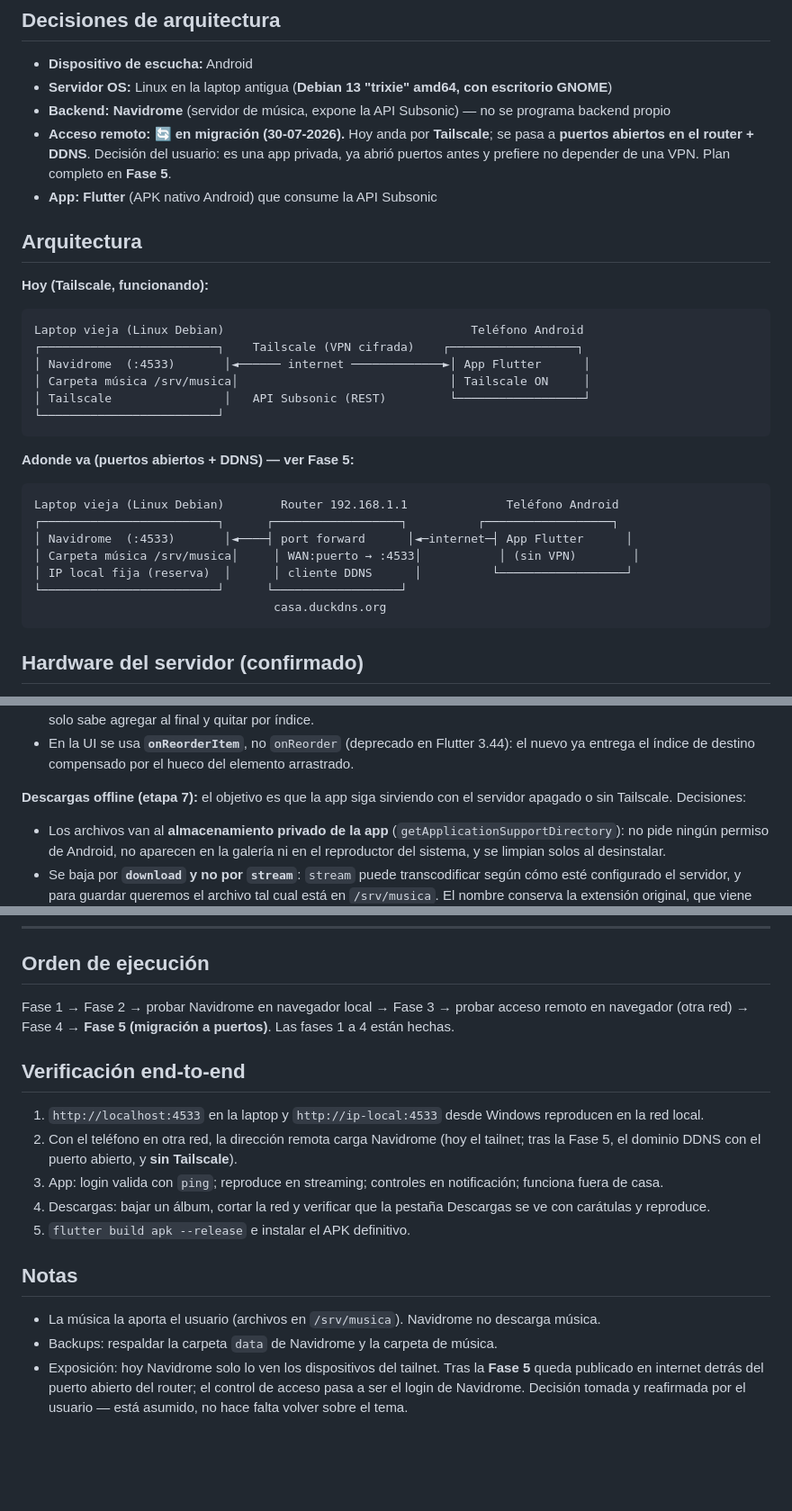
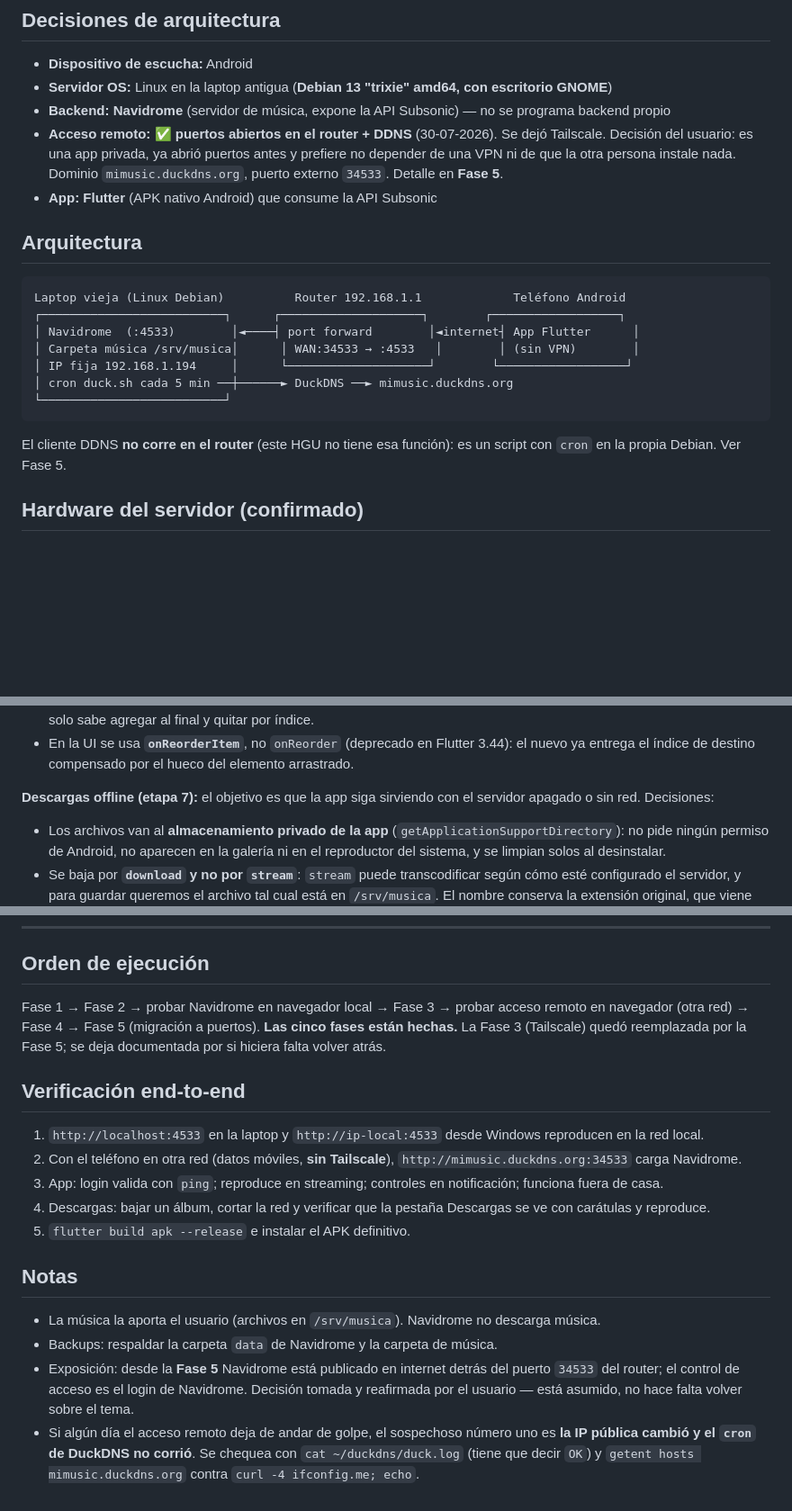
Before and after one commit to joaqovrs/mi-spotify, a Markdown page: CLAUDE.md, 3 parts joined by grey strips. Shown at 90% size. GitHub-like rendering; blank space fills up the shorter version.

````diff
--- a/CLAUDE.md
+++ b/CLAUDE.md
@@ -11,33 +11,26 @@ Reemplazar Spotify con una biblioteca propia servida desde casa y escuchable des
 - **Dispositivo de escucha:** Android
 - **Servidor OS:** Linux en la laptop antigua (**Debian 13 "trixie" amd64, con escritorio GNOME**)
 - **Backend:** **Navidrome** (servidor de música, expone la API Subsonic) — no se programa backend propio
-- **Acceso remoto:** 🔄 **en migración (30-07-2026).** Hoy anda por **Tailscale**; se pasa a
-  **puertos abiertos en el router + DDNS**. Decisión del usuario: es una app privada, ya abrió
-  puertos antes y prefiere no depender de una VPN. Plan completo en **Fase 5**.
+- **Acceso remoto:** ✅ **puertos abiertos en el router + DDNS** (30-07-2026). Se dejó Tailscale.
+  Decisión del usuario: es una app privada, ya abrió puertos antes y prefiere no depender de una
+  VPN ni de que la otra persona instale nada. Dominio `mimusic.duckdns.org`, puerto externo
+  `34533`. Detalle en **Fase 5**.
 - **App:** **Flutter** (APK nativo Android) que consume la API Subsonic
 
 ## Arquitectura
 
-**Hoy (Tailscale, funcionando):**
 ```
-Laptop vieja (Linux Debian)                                   Teléfono Android
-┌─────────────────────────┐    Tailscale (VPN cifrada)    ┌──────────────────┐
-│ Navidrome  (:4533)       │◄────── internet ─────────────►│ App Flutter      │
-│ Carpeta música /srv/musica│                              │ Tailscale ON     │
-│ Tailscale                │   API Subsonic (REST)         └──────────────────┘
-└─────────────────────────┘
+Laptop vieja (Linux Debian)          Router 192.168.1.1             Teléfono Android
+┌──────────────────────────┐      ┌────────────────────┐        ┌──────────────────┐
+│ Navidrome  (:4533)        │◄────┤ port forward        │◄internet┤ App Flutter      │
+│ Carpeta música /srv/musica│      │ WAN:34533 → :4533   │        │ (sin VPN)        │
+│ IP fija 192.168.1.194     │      └────────────────────┘        └──────────────────┘
+│ cron duck.sh cada 5 min ──┼──────► DuckDNS ──► mimusic.duckdns.org
+└──────────────────────────┘
 ```
 
-**Adonde va (puertos abiertos + DDNS) — ver Fase 5:**
-```
-Laptop vieja (Linux Debian)        Router 192.168.1.1              Teléfono Android
-┌─────────────────────────┐      ┌──────────────────┐          ┌──────────────────┐
-│ Navidrome  (:4533)       │◄────┤ port forward      │◄─internet─┤ App Flutter      │
-│ Carpeta música /srv/musica│     │ WAN:puerto → :4533│           │ (sin VPN)        │
-│ IP local fija (reserva)  │      │ cliente DDNS      │          └──────────────────┘
-└─────────────────────────┘      └──────────────────┘
-                                  casa.duckdns.org
-```
+El cliente DDNS **no corre en el router** (este HGU no tiene esa función): es un script con `cron`
+en la propia Debian. Ver Fase 5.
 
 ## Hardware del servidor (confirmado)
 - Laptop antigua: **8 GB RAM**, CPU **64 bits** → distro: **Debian 13 amd64** (netinst, escritorio GNOME).
@@ -294,7 +297,7 @@ ahora es un **interruptor de ícono solo**, discreto, que se deja puesto:
   entrega el índice de destino compensado por el hueco del elemento arrastrado.
 
 **Descargas offline (etapa 7):** el objetivo es que la app siga sirviendo con el servidor apagado
-o sin Tailscale. Decisiones:
+o sin red. Decisiones:
 
 - Los archivos van al **almacenamiento privado de la app** (`getApplicationSupportDirectory`): no
   pide ningún permiso de Android, no aparecen en la galería ni en el reproductor del sistema, y se
@@ -436,12 +490,14 @@ Si llega a molestar, se arregla con un cartelito de "compartida por X" en `FilaP
 
 ## Orden de ejecución
 Fase 1 → Fase 2 → probar Navidrome en navegador local → Fase 3 → probar acceso remoto en
-navegador (otra red) → Fase 4 → **Fase 5 (migración a puertos)**. Las fases 1 a 4 están hechas.
+navegador (otra red) → Fase 4 → Fase 5 (migración a puertos). **Las cinco fases están hechas.**
+La Fase 3 (Tailscale) quedó reemplazada por la Fase 5; se deja documentada por si hiciera falta
+volver atrás.
 
 ## Verificación end-to-end
 1. `http://localhost:4533` en la laptop y `http://ip-local:4533` desde Windows reproducen en la red local.
-2. Con el teléfono en otra red, la dirección remota carga Navidrome (hoy el tailnet; tras la Fase 5,
-   el dominio DDNS con el puerto abierto, y **sin Tailscale**).
+2. Con el teléfono en otra red (datos móviles, **sin Tailscale**),
+   `http://mimusic.duckdns.org:34533` carga Navidrome.
 3. App: login valida con `ping`; reproduce en streaming; controles en notificación; funciona fuera de casa.
 4. Descargas: bajar un álbum, cortar la red y verificar que la pestaña Descargas se ve con carátulas
    y reproduce.
@@ -450,7 +506,9 @@ navegador (otra red) → Fase 4 → **Fase 5 (migración a puertos)**. Las fases
 ## Notas
 - La música la aporta el usuario (archivos en `/srv/musica`). Navidrome no descarga música.
 - Backups: respaldar la carpeta `data` de Navidrome y la carpeta de música.
-- Exposición: hoy Navidrome solo lo ven los dispositivos del tailnet. Tras la **Fase 5** queda
-  publicado en internet detrás del puerto abierto del router; el control de acceso pasa a ser el
-  login de Navidrome. Decisión tomada y reafirmada por el usuario — está asumido, no hace falta
-  volver sobre el tema.
+- Exposición: desde la **Fase 5** Navidrome está publicado en internet detrás del puerto `34533`
+  del router; el control de acceso es el login de Navidrome. Decisión tomada y reafirmada por el
+  usuario — está asumido, no hace falta volver sobre el tema.
+- Si algún día el acceso remoto deja de andar de golpe, el sospechoso número uno es **la IP pública
+  cambió y el `cron` de DuckDNS no corrió**. Se chequea con `cat ~/duckdns/duck.log` (tiene que
+  decir `OK`) y `getent hosts mimusic.duckdns.org` contra `curl -4 ifconfig.me; echo`.
````
Also changed, not shown: other parts of CLAUDE.md (+101 -40 lines).
